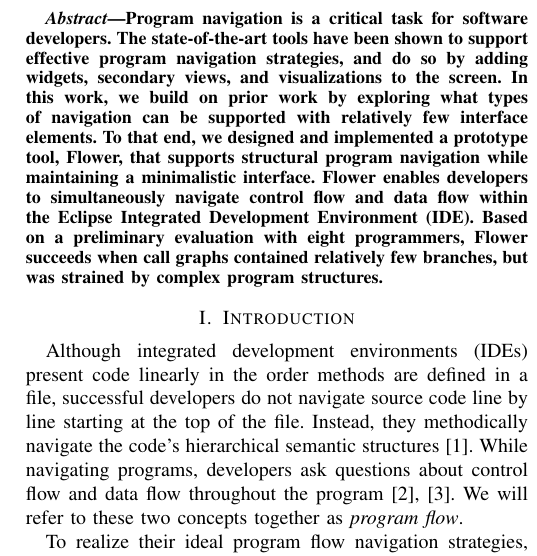
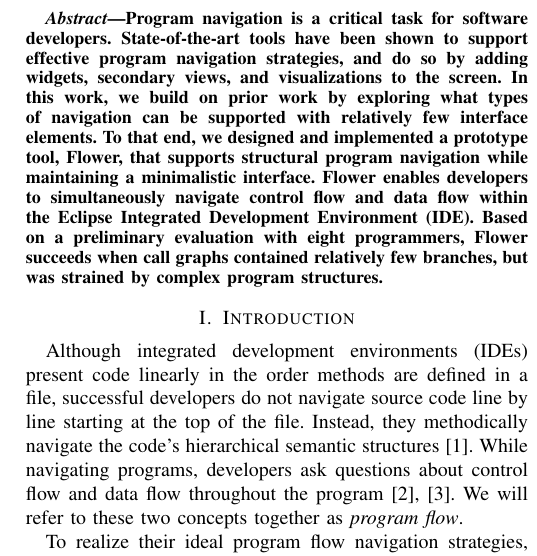
Before and after one commit to DeveloperLiberationFront/Program-Navigation-Plugin, a LaTeX paper (progNav Paper/progNav Paper.tex): part of one column of page 1 of 5, cut so that both start at the same text. Compiled offline with pdfLaTeX; a missing font is replaced by an installed copy or a similar font; a LaTeX package or settings file that is missing is left out.

Commit message:
Remove unnecessary word

```diff
--- a/progNav Paper/progNav Paper.tex
+++ b/progNav Paper/progNav Paper.tex
@@ -60,7 +60,7 @@
 Program navigation is a critical task for software developers.
 %Many tools and approaches have been proposed to aide developers in navigating programs.
 %In this work we present a tool, Flower, that enables developers
-The state-of-the-art tools have been shown to support effective program navigation strategies, and do so by adding widgets, secondary views, and visualizations to the screen.
+State-of-the-art tools have been shown to support effective program navigation strategies, and do so by adding widgets, secondary views, and visualizations to the screen.
 In this work, we build on prior work by exploring what types of navigation can be supported with relatively few interface elements.
 To that end, we designed and implemented a prototype tool, Flower, that supports structural program navigation while maintaining a minimalistic interface.
 Flower enables developers to simultaneously navigate control flow and data flow within the Eclipse Integrated Development Environment (IDE).
```
